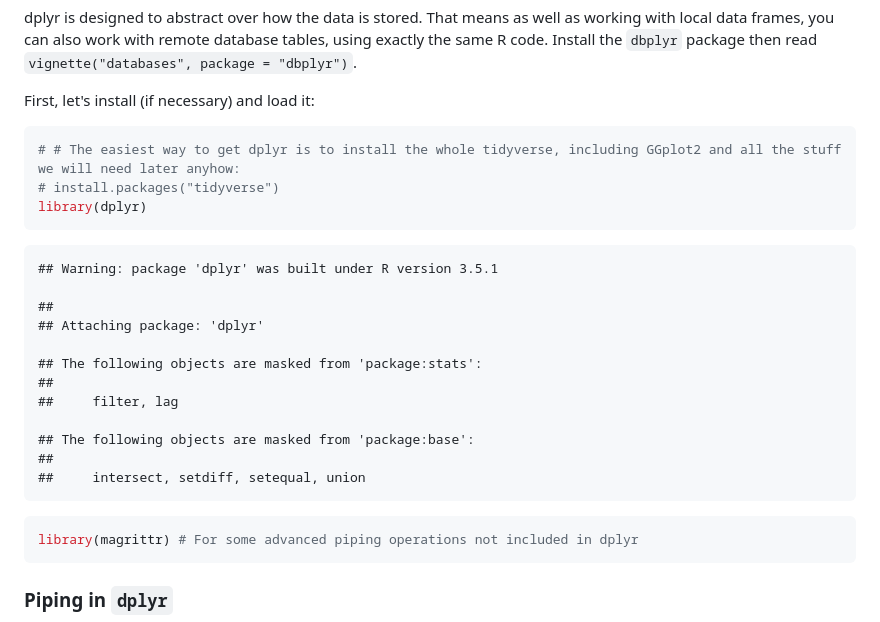
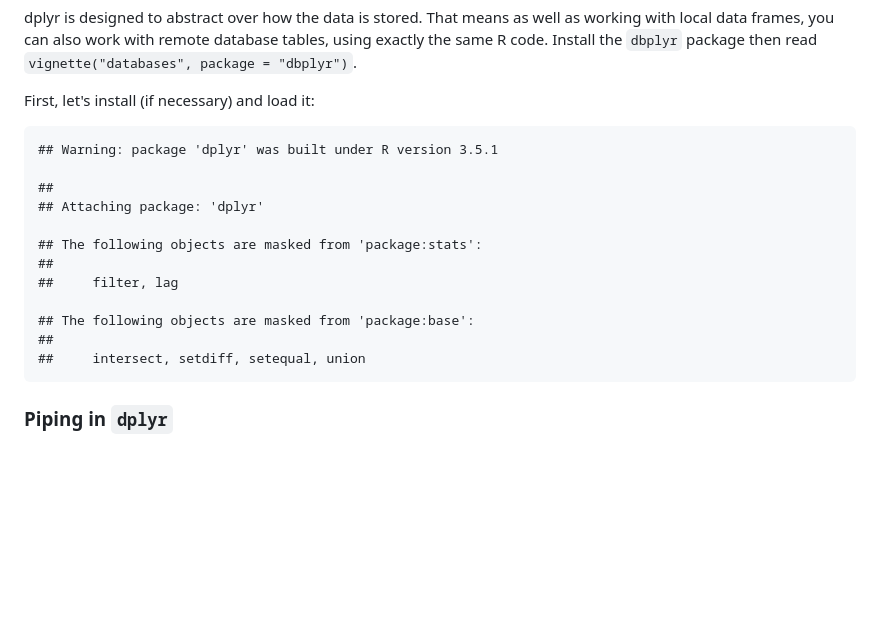
Before and after one commit to SDS-AAU/M1-2018, a Markdown page: M1_2_data_munging.md, the part around one of its changes. Rendered like a GitHub page; blank space fills up the shorter version.

````diff
--- a/M1_2_data_munging.md
+++ b/M1_2_data_munging.md
@@ -85,12 +90,6 @@ dplyr is designed to abstract over how the data is stored. That means as well as
 
 First, let's install (if necessary) and load it:
 
-``` r
-# # The easiest way to get dplyr is to install the whole tidyverse, including GGplot2 and all the stuff we will need later anyhow:
-# install.packages("tidyverse")
-library(dplyr)
-```
-
     ## Warning: package 'dplyr' was built under R version 3.5.1
 
     ##
@@ -103,10 +102,6 @@ library(dplyr)
     ## The following objects are masked from 'package:base':
     ##
     ##     intersect, setdiff, setequal, union
-
-``` r
-library(magrittr) # For some advanced piping operations not included in dplyr
-```
 
 ### Piping in `dplyr`
 
````
Also changed, not shown: other parts of M1_2_data_munging.md (+49 -24 lines), media/m1_dplyr_arrange.png (added), media/m1_dplyr_filter.png (added), media/m1_dplyr_group.png (added), media/m1_dplyr_mutate.png (added), media/m1_dplyr_summarize.png (added), 1 other file.
